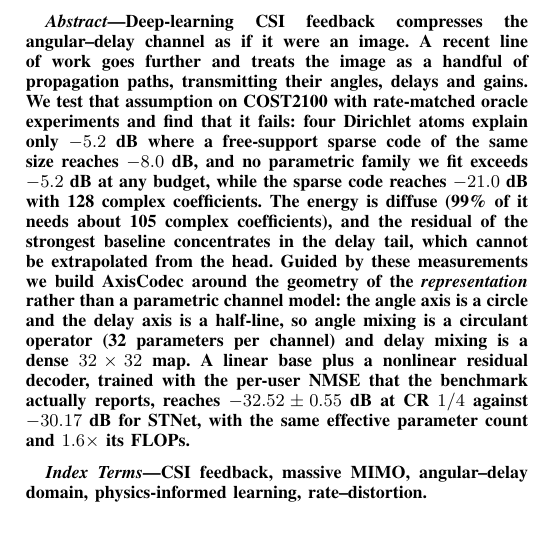
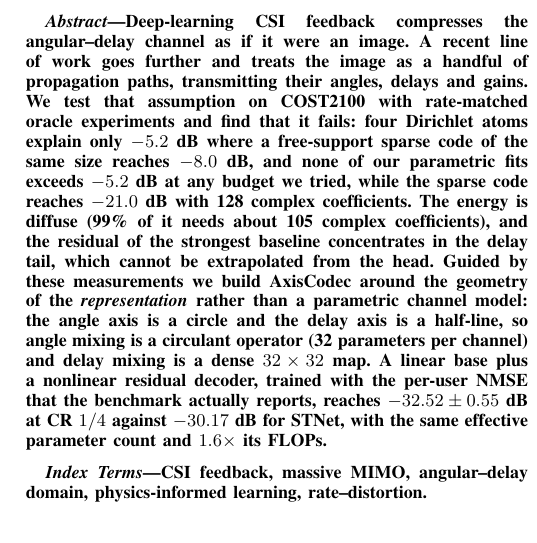
Before and after one commit to dazaiDayDayUp/CsiFeedback, a LaTeX paper (paper/main.tex): part of one column of page 1 of 6, cut so that both start at the same text. Compiled offline with pdfLaTeX.

Commit message:
摘要：把'任何预算'限定为实际尝试的预算

```diff
--- a/paper/main.tex
+++ b/paper/main.tex
@@ -42,8 +42,9 @@ image. A recent line of work goes further and treats the image as a handful of
 propagation paths, transmitting their angles, delays and gains. We test that
 assumption on COST2100 with rate-matched oracle experiments and find that it fails:
 four Dirichlet atoms explain only $-5.2$~dB where a free-support sparse code of the
-same size reaches $-8.0$~dB, and no parametric family we fit exceeds $-5.2$~dB at
-any budget, while the sparse code reaches $-21.0$~dB with 128 complex coefficients. The energy is diffuse
+same size reaches $-8.0$~dB, and none of our parametric fits exceeds $-5.2$~dB at
+any budget we tried, while the sparse code reaches $-21.0$~dB with 128 complex
+coefficients. The energy is diffuse
 (99\% of it needs about 105 complex coefficients), and the residual of the strongest
 baseline concentrates in the delay tail, which cannot be extrapolated from the head.
 Guided by these measurements we build AxisCodec around the geometry of the
```
Also changed, not shown: paper/main.pdf.
